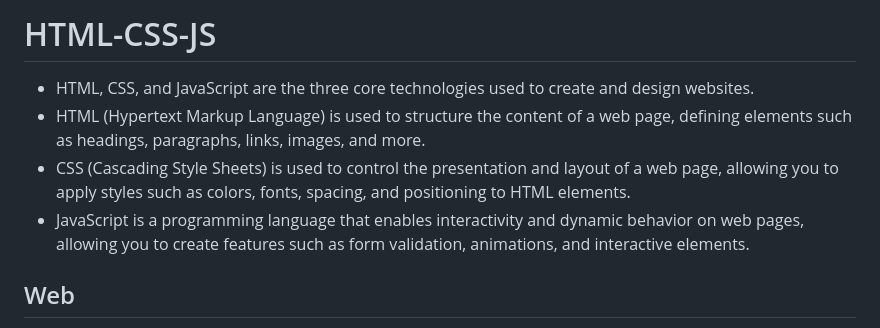
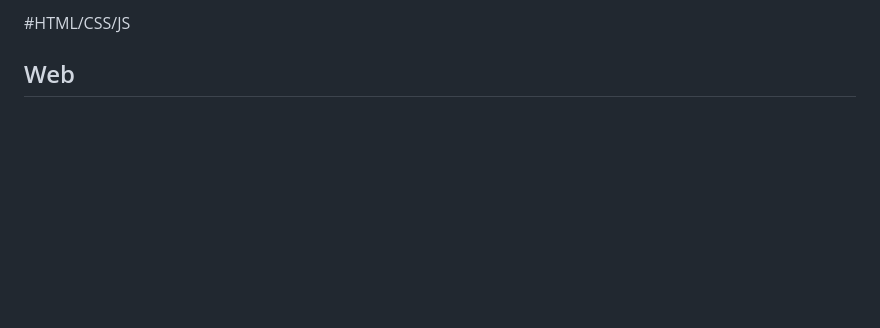
Before and after one commit to Anamikalimbu/HTML-CSS-JS, a Markdown page: README.md, the part around one of its changes. Drawn GitHub-style; blank space fills up the shorter version.

Commit message:
html-css-js

```diff
--- a/README.md
+++ b/README.md
@@ -1,8 +1,4 @@
-# HTML-CSS-JS
-   - HTML, CSS, and JavaScript are the three core technologies used to create and design websites.
-   - HTML (Hypertext Markup Language) is used to structure the content of a web page, defining elements such as headings, paragraphs, links, images, and more.
-   - CSS (Cascading Style Sheets) is used to control the presentation and layout of a web page, allowing you to apply styles such as colors, fonts, spacing, and positioning to HTML elements.
-   - JavaScript is a programming language that enables interactivity and dynamic behavior on web pages, allowing you to create features such as form validation, animations, and interactive elements.
+#HTML/CSS/JS
 
 ## Web
 - WWW: World Wide Web
```
Also changed, not shown: other parts of README.md (+39 -0 lines).
